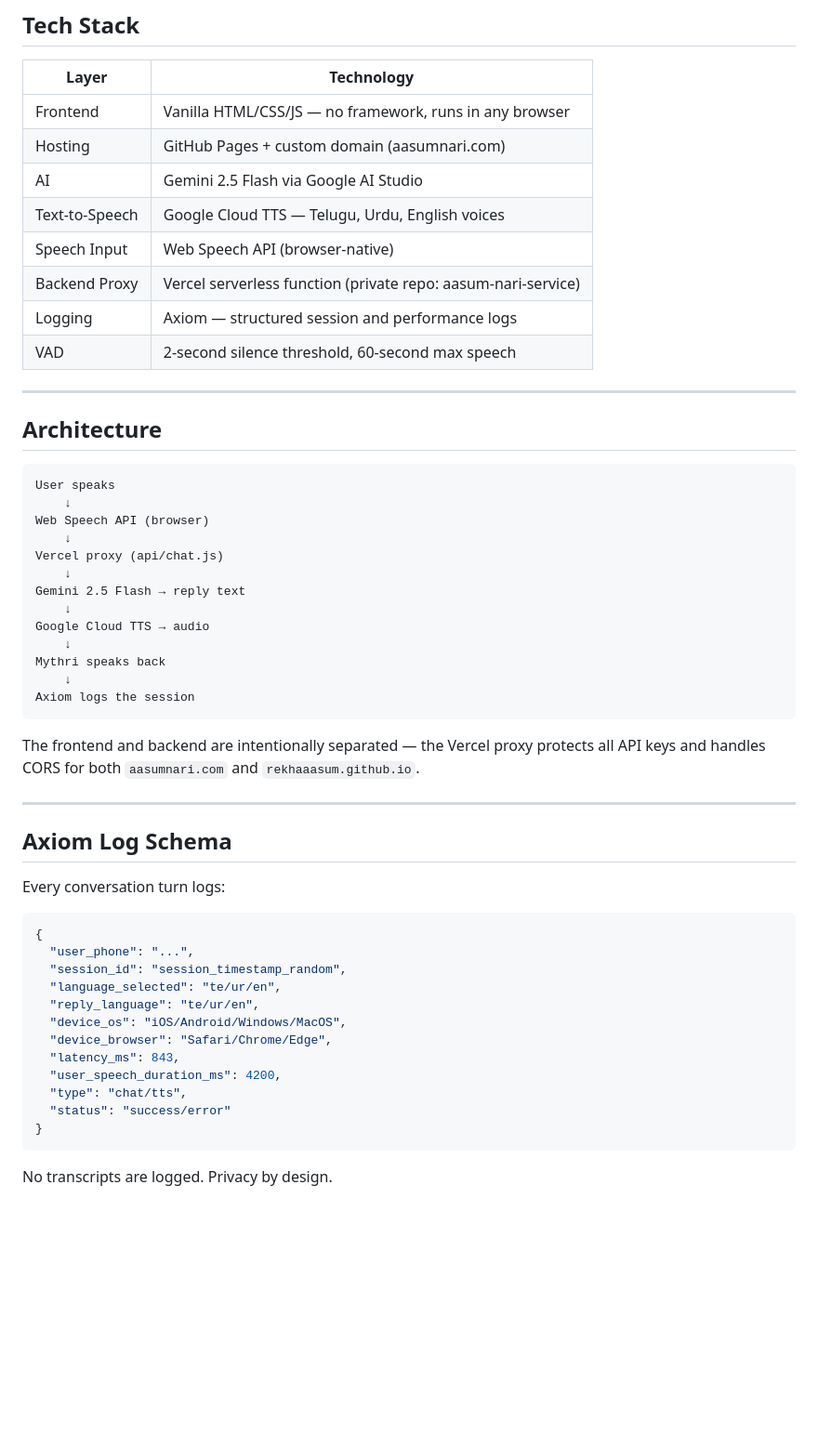
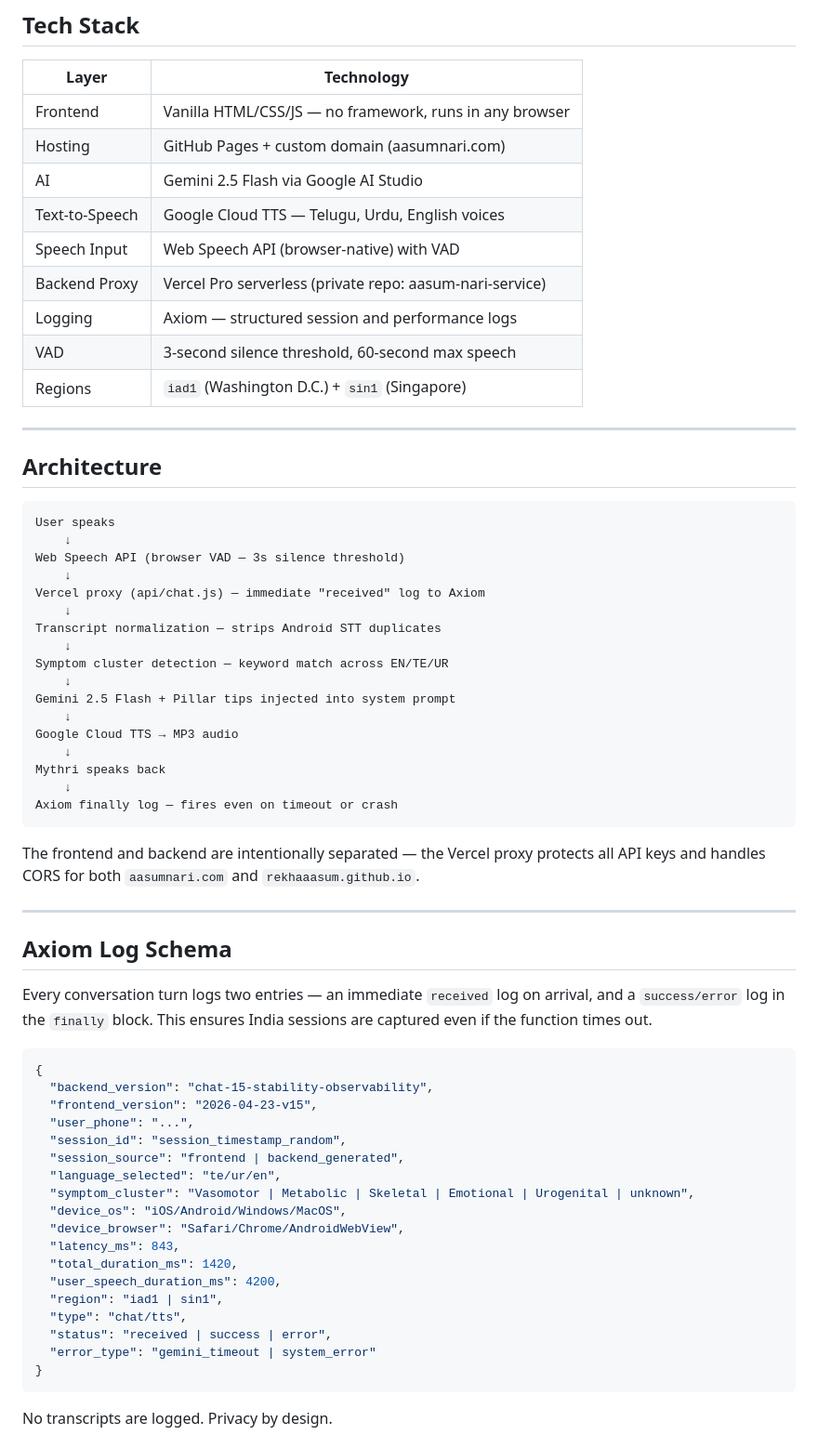
Before and after one commit to rekhaaasum/aasum-nari-health-companion, a Markdown page: README.md, the part around one of its changes. Shown at 93% size. Drawn GitHub-style; blank space fills up the shorter version.

Commit message:
Revise README for feature updates and clarity
Updated README to reflect new features, improvements, and clarifications, including symptom detection, logging, and future plans.

````diff
--- a/README.md
+++ b/README.md
@@ -74,10 +94,11 @@ South Asian women aged 35–55, primarily in India and the diaspora, who are exp
 | Hosting | GitHub Pages + custom domain (aasumnari.com) |
 | AI | Gemini 2.5 Flash via Google AI Studio |
 | Text-to-Speech | Google Cloud TTS — Telugu, Urdu, English voices |
-| Speech Input | Web Speech API (browser-native) |
-| Backend Proxy | Vercel serverless function (private repo: aasum-nari-service) |
+| Speech Input | Web Speech API (browser-native) with VAD |
+| Backend Proxy | Vercel Pro serverless (private repo: aasum-nari-service) |
 | Logging | Axiom — structured session and performance logs |
-| VAD | 2-second silence threshold, 60-second max speech |
+| VAD | 3-second silence threshold, 60-second max speech |
+| Regions | `iad1` (Washington D.C.) + `sin1` (Singapore) |
 
 ---
 
@@ -86,17 +107,21 @@ South Asian women aged 35–55, primarily in India and the diaspora, who are exp
 ```
 User speaks
     ↓
-Web Speech API (browser)
+Web Speech API (browser VAD — 3s silence threshold)
     ↓
-Vercel proxy (api/chat.js)
+Vercel proxy (api/chat.js) — immediate "received" log to Axiom
     ↓
-Gemini 2.5 Flash → reply text
+Transcript normalization — strips Android STT duplicates
     ↓
-Google Cloud TTS → audio
+Symptom cluster detection — keyword match across EN/TE/UR
+    ↓
+Gemini 2.5 Flash + Pillar tips injected into system prompt
+    ↓
+Google Cloud TTS → MP3 audio
     ↓
 Mythri speaks back
     ↓
-Axiom logs the session
+Axiom finally log — fires even on timeout or crash
 ```
 
 The frontend and backend are intentionally separated — the Vercel proxy protects all API keys and handles CORS for both `aasumnari.com` and `rekhaaasum.github.io`.
@@ -105,20 +130,26 @@ The frontend and backend are intentionally separated — the Vercel proxy protec
 
 ## Axiom Log Schema
 
-Every conversation turn logs:
+Every conversation turn logs two entries — an immediate `received` log on arrival, and a `success/error` log in the `finally` block. This ensures India sessions are captured even if the function times out.
 
 ```json
 {
+  "backend_version": "chat-15-stability-observability",
+  "frontend_version": "2026-04-23-v15",
   "user_phone": "...",
   "session_id": "session_timestamp_random",
+  "session_source": "frontend | backend_generated",
   "language_selected": "te/ur/en",
-  "reply_language": "te/ur/en",
+  "symptom_cluster": "Vasomotor | Metabolic | Skeletal | Emotional | Urogenital | unknown",
   "device_os": "iOS/Android/Windows/MacOS",
-  "device_browser": "Safari/Chrome/Edge",
+  "device_browser": "Safari/Chrome/AndroidWebView",
   "latency_ms": 843,
+  "total_duration_ms": 1420,
   "user_speech_duration_ms": 4200,
+  "region": "iad1 | sin1",
   "type": "chat/tts",
-  "status": "success/error"
+  "status": "received | success | error",
+  "error_type": "gemini_timeout | system_error"
 }
 ```
 
````
Also changed, not shown: other parts of README.md (+55 -14 lines).
